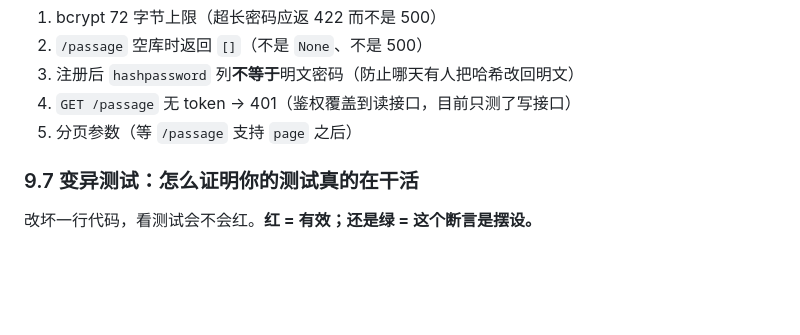
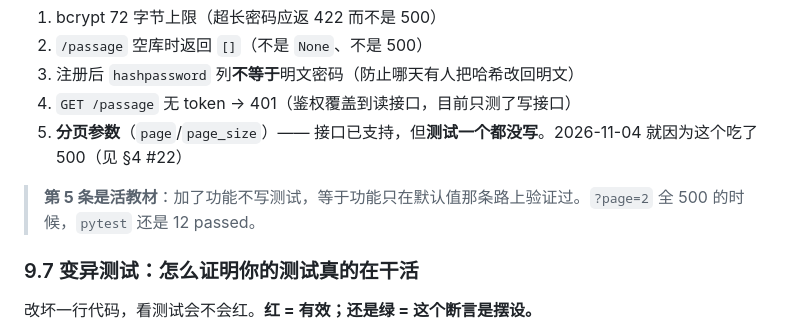
Before and after one commit to useoopz/mini-blog, a Markdown page: HANDOVER.md, the part around one of its changes. Rendered like a GitHub page; blank space fills up the shorter version.

```diff
--- a/HANDOVER.md
+++ b/HANDOVER.md
@@ -727,7 +743,9 @@ def clear():
 2. `/passage` 空库时返回 `[]`（不是 `None`、不是 500）
 3. 注册后 `hashpassword` 列**不等于**明文密码（防止哪天有人把哈希改回明文）
 4. `GET /passage` 无 token → 401（鉴权覆盖到读接口，目前只测了写接口）
-5. 分页参数（等 `/passage` 支持 `page` 之后）
+5. **分页参数**（`page`/`page_size`）—— 接口已支持，但**测试一个都没写**。2026-11-04 就因为这个吃了 500（见 §4 #22）
+
+> **第 5 条是活教材**：加了功能不写测试，等于功能只在默认值那条路上验证过。`?page=2` 全 500 的时候，`pytest` 还是 12 passed。
 
 ### 9.7 变异测试：怎么证明你的测试真的在干活
 
```
Also changed, not shown: other parts of HANDOVER.md (+22 -6 lines).
